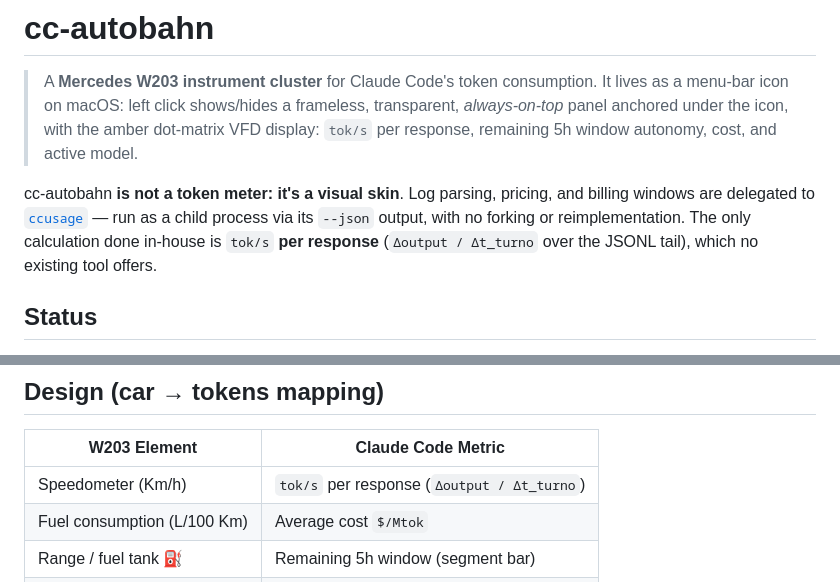
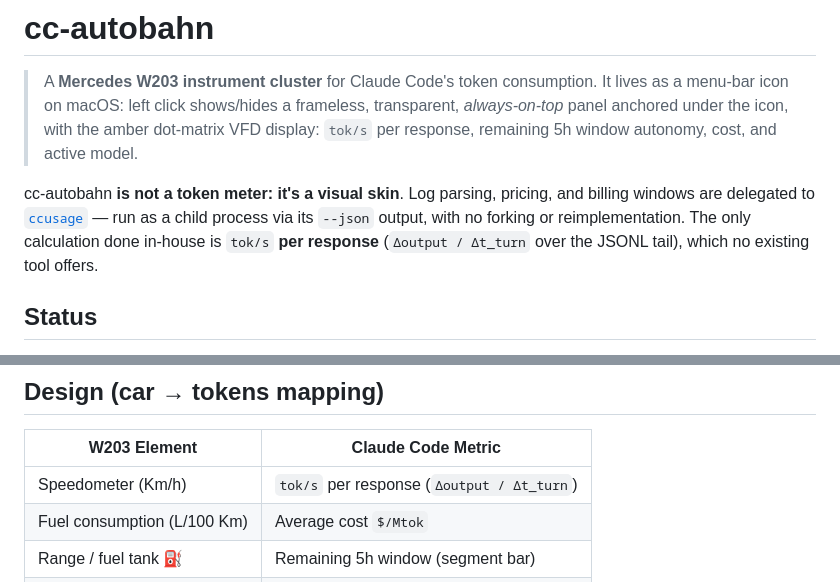
Before and after one commit to jmtrs/cc-autobahn, a Markdown page: README.md, 2 parts joined by grey strips. GitHub-like rendering.

```diff
--- a/README.md
+++ b/README.md
@@ -10,7 +10,7 @@ cc-autobahn **is not a token meter: it's a visual skin**. Log parsing,
 pricing, and billing windows are delegated to
 [`ccusage`](https://ccusage.com) — run as a child process via its
 `--json` output, with no forking or reimplementation. The only calculation
-done in-house is `tok/s` **per response** (`Δoutput / Δt_turno` over the
+done in-house is `tok/s` **per response** (`Δoutput / Δt_turn` over the
 JSONL tail), which no existing tool offers.
 
 ## Status
@@ -40,7 +40,7 @@ statusline data), `cargo clippy` clean.
 
 | W203 Element               | Claude Code Metric                           |
 | --------------------------- | --------------------------------------------- |
-| Speedometer (Km/h)          | `tok/s` per response (`Δoutput / Δt_turno`)   |
+| Speedometer (Km/h)          | `tok/s` per response (`Δoutput / Δt_turn`)   |
 | Fuel consumption (L/100 Km) | Average cost `$/Mtok`                         |
 | Range / fuel tank ⛽        | Remaining 5h window (segment bar)             |
 | Trip "AFTER START"          | Tokens/time since last reset                  |
```
Also changed, not shown: docs/DESIGN.md (+1 -1 lines), docs/ROADMAP.md (+1 -1 lines).
